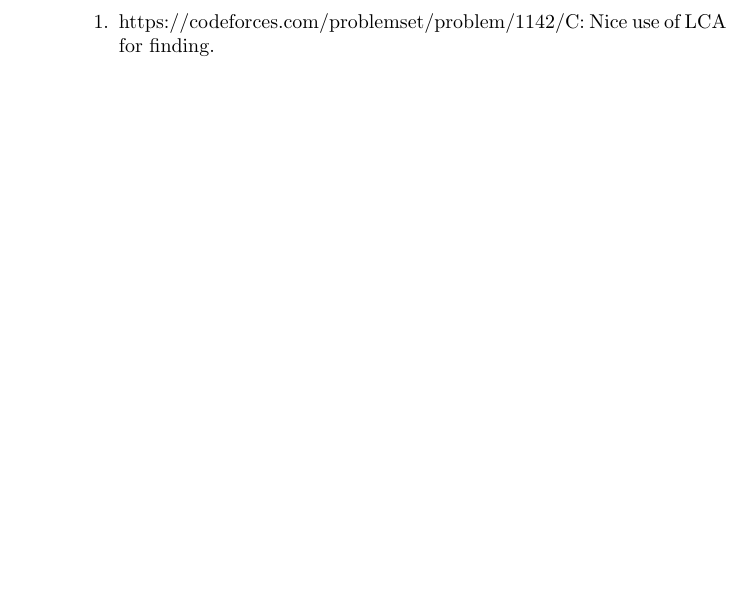
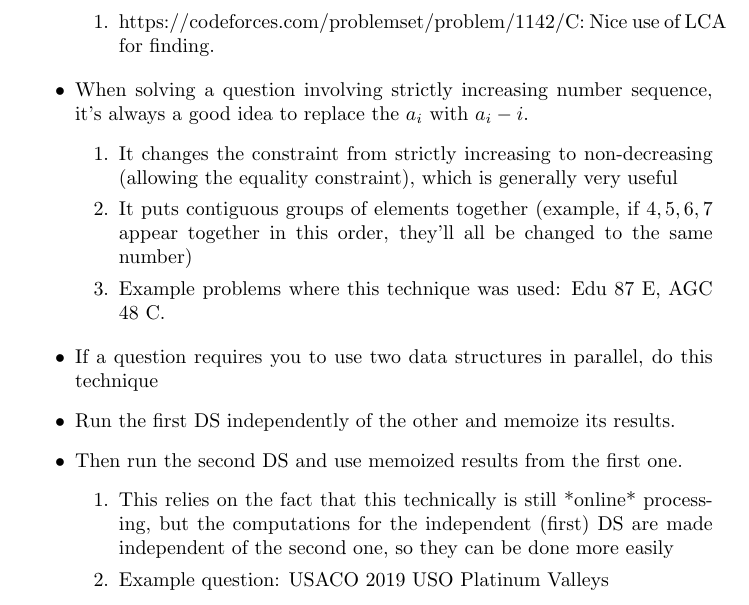
Before and after one commit to AnimeshSinha1309/algorithms-notebook, a LaTeX thesis (notebook.tex, which reads tex/_strategysheet.tex): part of page 20 of 20, cut so that both start at the same text, the shorter picture padded with empty space. Compiled offline with pdfLaTeX.

Commit message:
Added strategy

```diff
--- a/tex/_strategysheet.tex
+++ b/tex/_strategysheet.tex
@@ -39,3 +39,22 @@
         \item https://codeforces.com/problemset/problem/1142/C: Nice use of LCA for finding.
     \end{enumerate}
 \end{itemize}
+
+\begin{itemize}
+    \item When solving a question involving strictly increasing number sequence, it's always a good idea to replace the $a_i$ with $a_i - i$.
+    \begin{enumerate}
+        \item It changes the constraint from strictly increasing to non-decreasing (allowing the equality constraint), which is generally very useful
+        \item It puts contiguous groups of elements together (example, if $4, 5, 6, 7$ appear together in this order, they'll all be changed to the same number)
+        \item Example problems where this technique was used: Edu 87 E, AGC 48 C.
+    \end{enumerate}
+\end{itemize}
+
+\begin{itemize}
+    \item If a question requires you to use two data structures in parallel, do this technique
+    \item Run the first DS independently of the other and memoize its results.
+    \item Then run the second DS and use memoized results from the first one.
+    \begin{enumerate}
+        \item This relies on the fact that this technically is still *online* processing, but the computations for the independent (first) DS are made independent of the second one, so they can be done more easily
+        \item Example question: USACO 2019 USO Platinum Valleys
+    \end{enumerate}
+\end{itemize}
```
